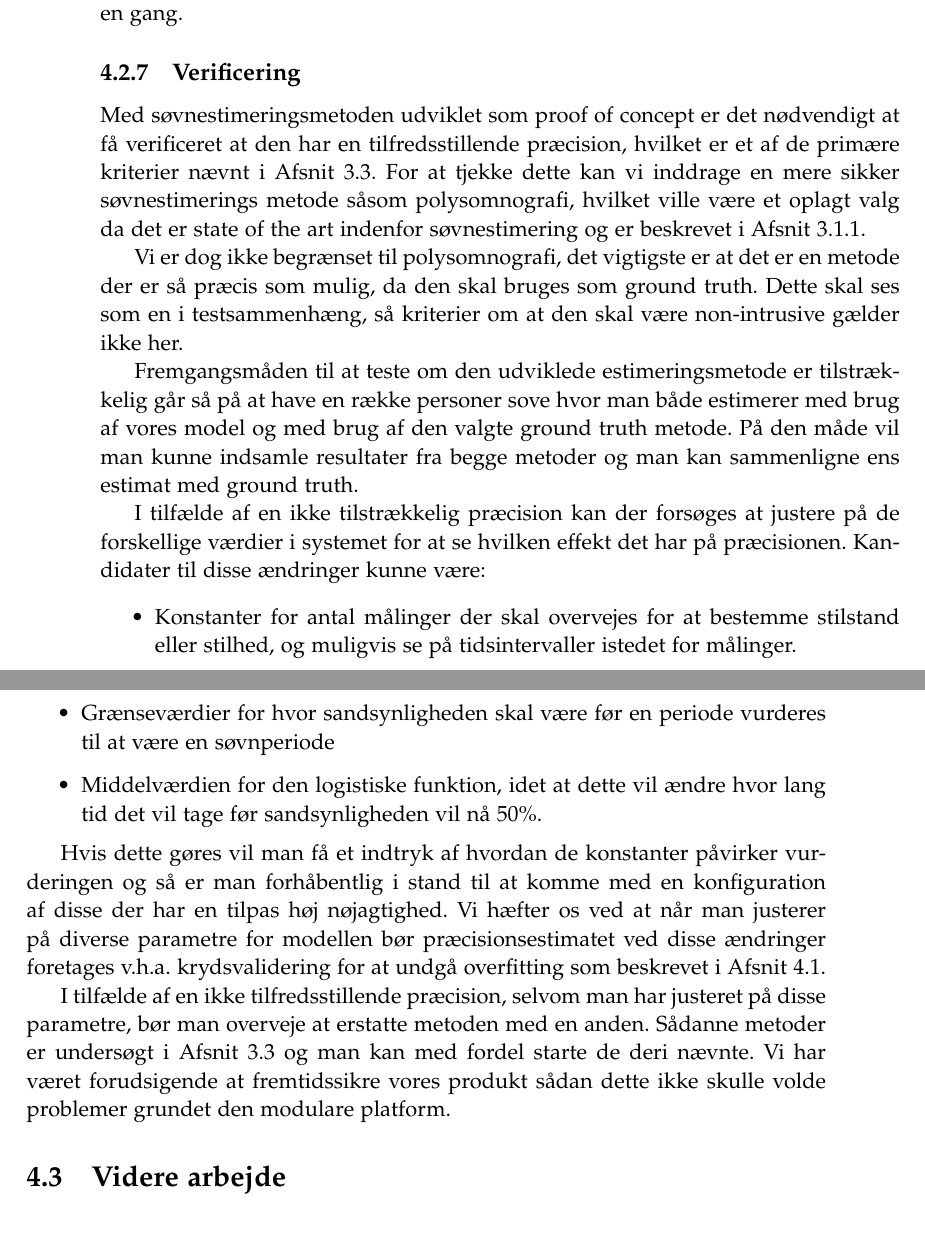
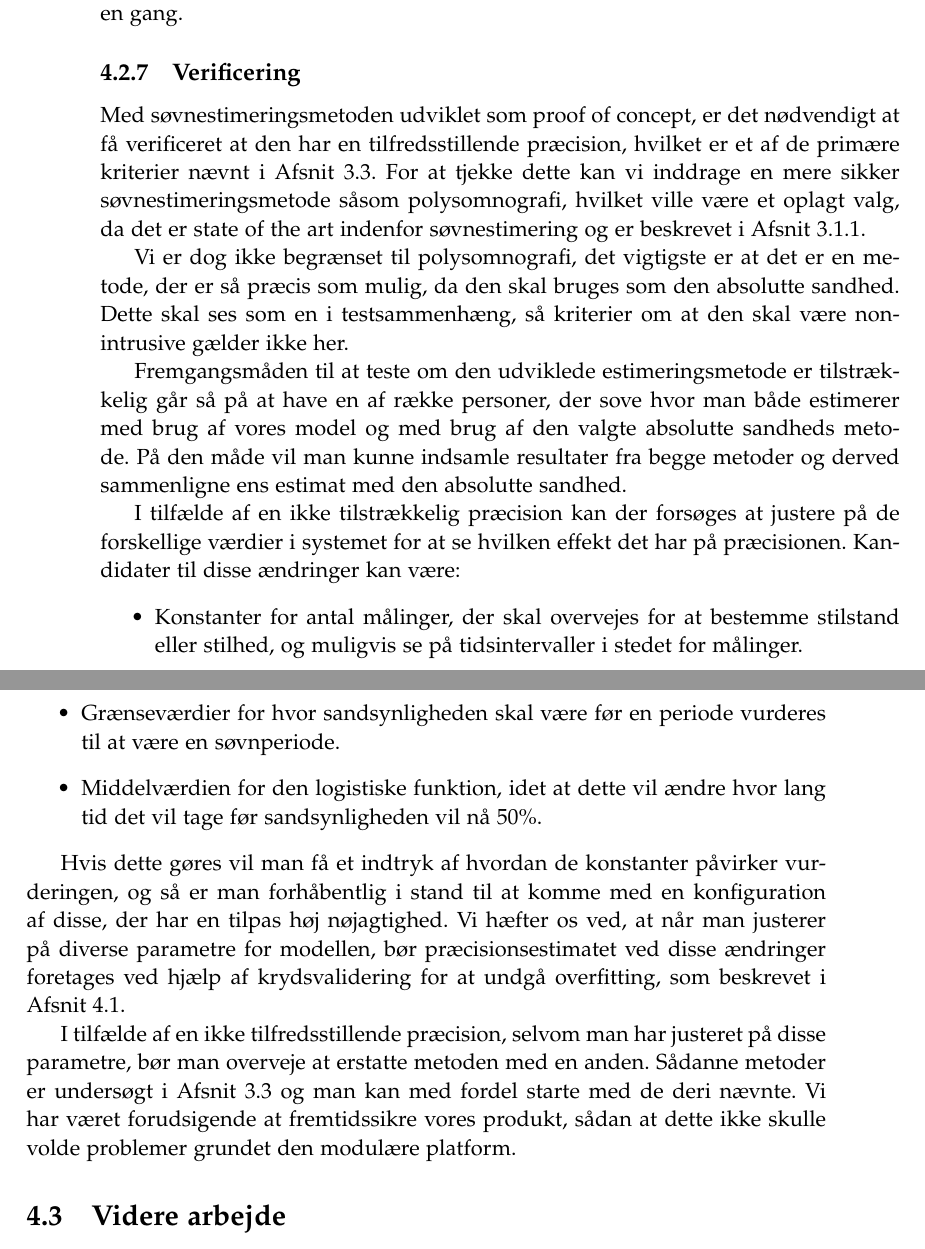
Before and after one commit to lgrave11/P8-Report, a LaTeX thesis (Report/master.tex, which reads Report/indhold/soevn/verificering.tex): two parts of pages 34 and 35 of 54, joined at a grey line, cut so that both start at the same text. Compiled offline with pdfLaTeX.

Commit message:
grammatik rettelser til verificering

```diff
--- a/Report/indhold/soevn/verificering.tex
+++ b/Report/indhold/soevn/verificering.tex
@@ -1,24 +1,24 @@
 \subsection{Verificering}
-Med søvnestimeringsmetoden udviklet som proof of concept er det nødvendigt at få verificeret at den har en tilfredsstillende præcision, hvilket er et af de primære kriterier nævnt i \cref{sec:metodevalg}.
-For at tjekke dette kan vi inddrage en mere sikker søvnestimerings metode såsom polysomnografi, hvilket ville være et oplagt valg da det er state of the art indenfor søvnestimering og er beskrevet i \cref{sec:polysomnografi}.
+Med søvnestimeringsmetoden udviklet som proof of concept, er det nødvendigt at få verificeret at den har en tilfredsstillende præcision, hvilket er et af de primære kriterier nævnt i \cref{sec:metodevalg}.
+For at tjekke dette kan vi inddrage en mere sikker søvnestimeringsmetode såsom polysomnografi, hvilket ville være et oplagt valg, da det er state of the art indenfor søvnestimering og er beskrevet i \cref{sec:polysomnografi}.
 
-Vi er dog ikke begrænset til polysomnografi, det vigtigste er at det er en metode der er så præcis som mulig, da den skal bruges som ground truth.
+Vi er dog ikke begrænset til polysomnografi, det vigtigste er at det er en metode, der er så præcis som mulig, da den skal bruges som den absolutte sandhed.
 Dette skal ses som en i testsammenhæng, så kriterier om at den skal være non-intrusive gælder ikke her.
 
-Fremgangsmåden til at teste om den udviklede estimeringsmetode er tilstrækkelig går så på at have en række personer sove hvor man både estimerer med brug af vores model og med brug af den valgte ground truth metode.
-På den måde vil man kunne indsamle resultater fra begge metoder og man kan sammenligne ens estimat med ground truth.
+Fremgangsmåden til at teste om den udviklede estimeringsmetode er tilstrækkelig går så på at have en af række personer, der sove hvor man både estimerer med brug af vores model og med brug af den valgte absolutte sandheds metode.
+På den måde vil man kunne indsamle resultater fra begge metoder og derved sammenligne ens estimat med den absolutte sandhed.
 
 I tilfælde af en ikke tilstrækkelig præcision kan der forsøges at justere på de forskellige værdier i systemet for at se hvilken effekt det har på præcisionen.
-Kandidater til disse ændringer kunne være:
+Kandidater til disse ændringer kan være:
 \begin{itemize}
-	\item Konstanter for antal målinger der skal overvejes for at bestemme stilstand eller stilhed, og muligvis se på tidsintervaller istedet for målinger.
-	\item Grænseværdier for hvor sandsynligheden skal være før en periode vurderes til at være en søvnperiode
+	\item Konstanter for antal målinger, der skal overvejes for at bestemme stilstand eller stilhed, og muligvis se på tidsintervaller i stedet for målinger.
+	\item Grænseværdier for hvor sandsynligheden skal være før en periode vurderes til at være en søvnperiode.
 	\item Middelværdien for den logistiske funktion, idet at dette vil ændre hvor lang tid det vil tage før sandsynligheden vil nå 50\%.
 \end{itemize}
 
-Hvis dette gøres vil man få et indtryk af hvordan de konstanter påvirker vurderingen og så er man forhåbentlig i stand til at komme med en konfiguration af disse der har en tilpas høj nøjagtighed.
-Vi hæfter os ved at når man justerer på diverse parametre for modellen bør præcisionsestimatet ved disse ændringer foretages v.h.a. krydsvalidering for at undgå overfitting som beskrevet i \cref{sec:redskaber}.
+Hvis dette gøres vil man få et indtryk af hvordan de konstanter påvirker vurderingen, og så er man forhåbentlig i stand til at komme med en konfiguration af disse, der har en tilpas høj nøjagtighed.
+Vi hæfter os ved, at når man justerer på diverse parametre for modellen, bør præcisionsestimatet ved disse ændringer foretages ved hjælp af krydsvalidering for at undgå overfitting, som beskrevet i \cref{sec:redskaber}.
 
 I tilfælde af en ikke tilfredsstillende præcision, selvom man har justeret på disse parametre, bør man overveje at erstatte metoden med en anden.
-Sådanne metoder er undersøgt i \cref{sec:metodevalg} og man kan med fordel starte de deri nævnte.
-Vi har været forudsigende at fremtidssikre vores produkt sådan dette ikke skulle volde problemer grundet den modulare platform.
+Sådanne metoder er undersøgt i \cref{sec:metodevalg} og man kan med fordel starte med de deri nævnte.
+Vi har været forudsigende at fremtidssikre vores produkt, sådan at dette ikke skulle volde problemer grundet den modulære platform.
```
